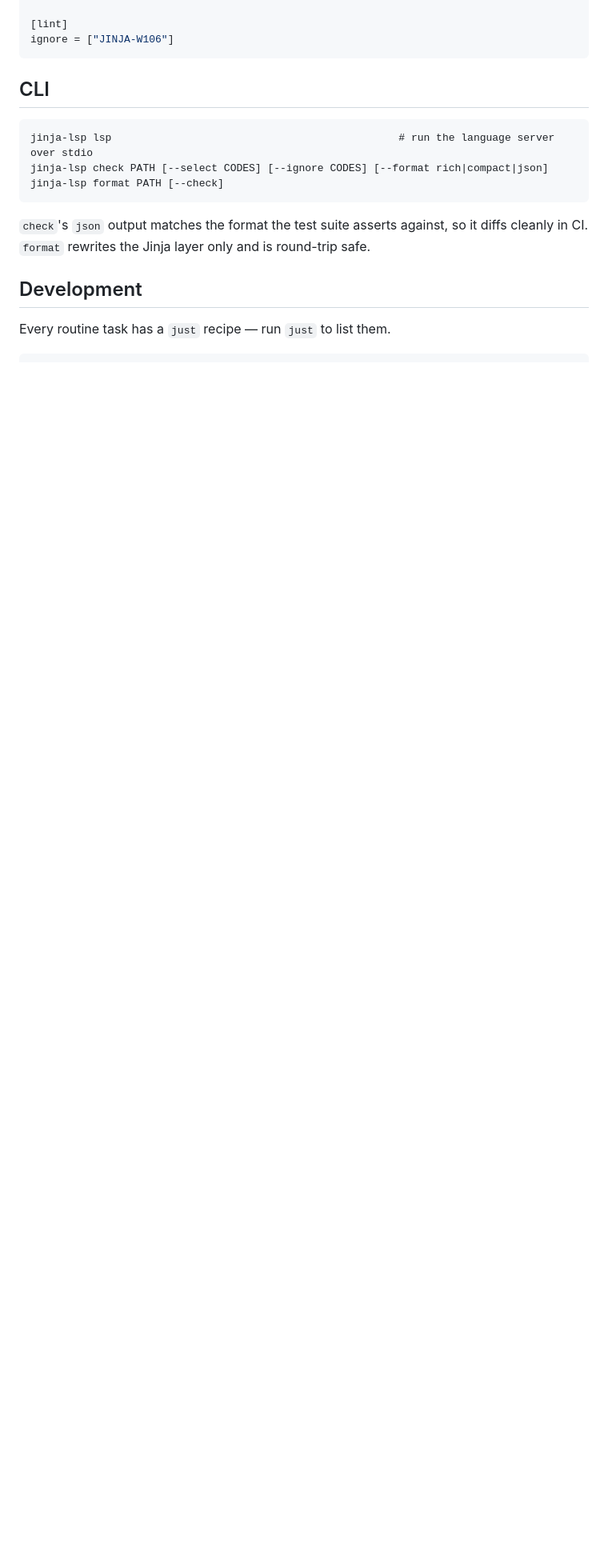
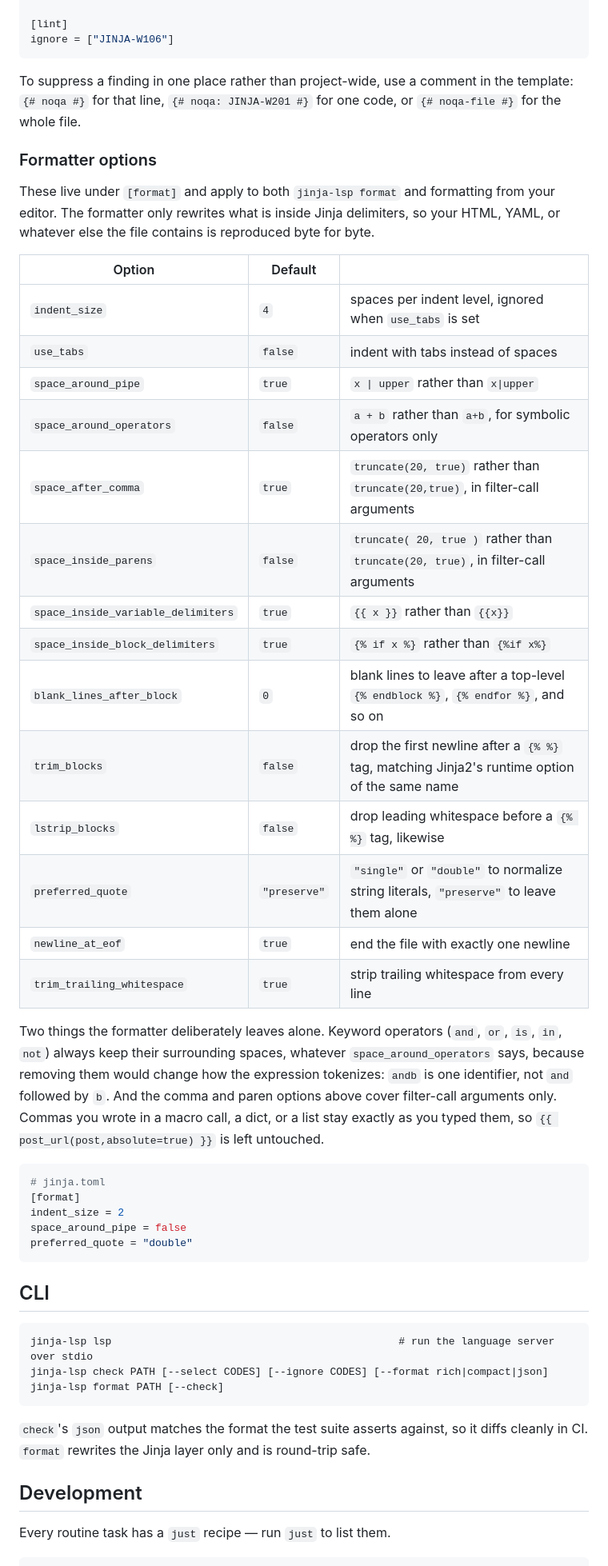
Before and after one commit to alex-oleshkevich/jinja-lsp, a Markdown page: README.md, the part around one of its changes. Shown at 80% size. GitHub-like rendering; blank space fills up the shorter version.

````diff
--- a/README.md
+++ b/README.md
@@ -150,6 +159,39 @@ extras = ["starlette"]
 
 [lint]
 ignore = ["JINJA-W106"]
+```
+
+To suppress a finding in one place rather than project-wide, use a comment in the template: `{# noqa #}` for that line, `{# noqa: JINJA-W201 #}` for one code, or `{# noqa-file #}` for the whole file.
+
+### Formatter options
+
+These live under `[format]` and apply to both `jinja-lsp format` and formatting from your editor. The formatter only rewrites what is inside Jinja delimiters, so your HTML, YAML, or whatever else the file contains is reproduced byte for byte.
+
+| Option | Default | |
+|---|---|---|
+| `indent_size` | `4` | spaces per indent level, ignored when `use_tabs` is set |
+| `use_tabs` | `false` | indent with tabs instead of spaces |
+| `space_around_pipe` | `true` | `x \| upper` rather than `x\|upper` |
+| `space_around_operators` | `false` | `a + b` rather than `a+b`, for symbolic operators only |
+| `space_after_comma` | `true` | `truncate(20, true)` rather than `truncate(20,true)`, in filter-call arguments |
+| `space_inside_parens` | `false` | `truncate( 20, true )` rather than `truncate(20, true)`, in filter-call arguments |
+| `space_inside_variable_delimiters` | `true` | `{{ x }}` rather than `{{x}}` |
+| `space_inside_block_delimiters` | `true` | `{% if x %}` rather than `{%if x%}` |
+| `blank_lines_after_block` | `0` | blank lines to leave after a top-level `{% endblock %}`, `{% endfor %}`, and so on |
+| `trim_blocks` | `false` | drop the first newline after a `{% %}` tag, matching Jinja2's runtime option of the same name |
+| `lstrip_blocks` | `false` | drop leading whitespace before a `{% %}` tag, likewise |
+| `preferred_quote` | `"preserve"` | `"single"` or `"double"` to normalize string literals, `"preserve"` to leave them alone |
+| `newline_at_eof` | `true` | end the file with exactly one newline |
+| `trim_trailing_whitespace` | `true` | strip trailing whitespace from every line |
+
+Two things the formatter deliberately leaves alone. Keyword operators (`and`, `or`, `is`, `in`, `not`) always keep their surrounding spaces, whatever `space_around_operators` says, because removing them would change how the expression tokenizes: `andb` is one identifier, not `and` followed by `b`. And the comma and paren options above cover filter-call arguments only. Commas you wrote in a macro call, a dict, or a list stay exactly as you typed them, so `{{ post_url(post,absolute=true) }}` is left untouched.
+
+```toml
+# jinja.toml
+[format]
+indent_size = 2
+space_around_pipe = false
+preferred_quote = "double"
 ```
 
 ## CLI
````
Also changed, not shown: other parts of README.md (+18 -9 lines).
